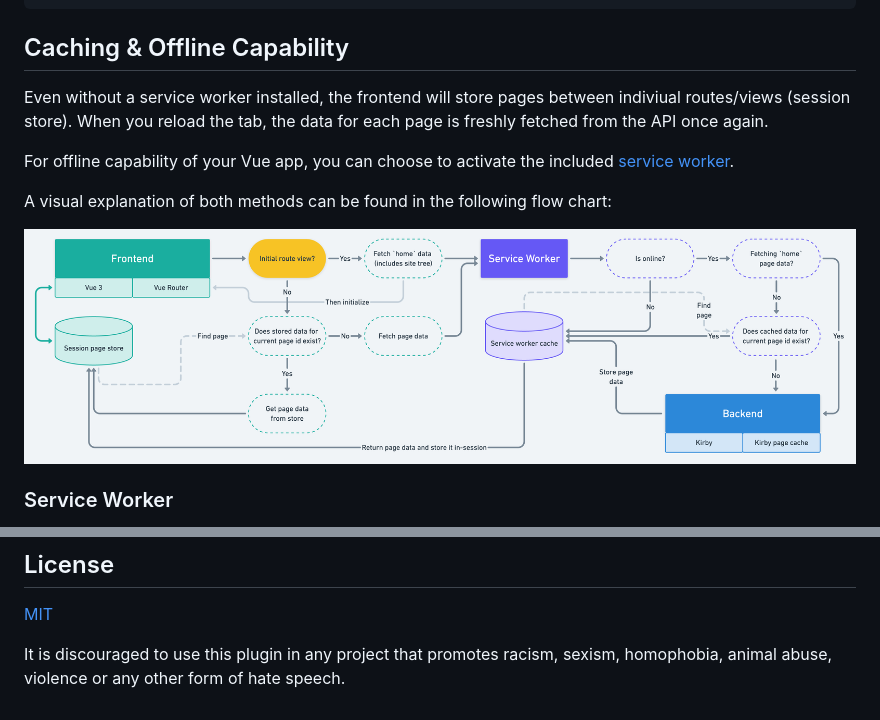
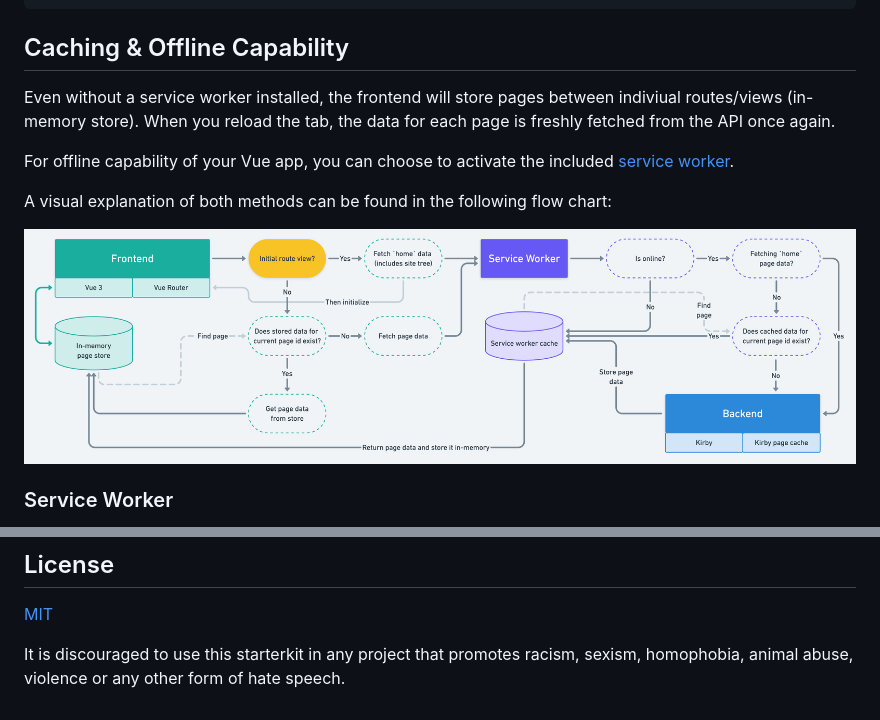
Before and after one commit to johannschopplich/kirby-vue3-starterkit, a Markdown page: README.md, 2 parts joined by grey strips. Drawn GitHub-style; pictures changed too: .github/kirby-vue-3-cache-and-store.png; folded sections open.

Commit message:
Replace in-session with in-memory in description

```diff
--- a/README.md
+++ b/README.md
@@ -173,7 +173,7 @@ kirby-vue3-starterkit/
 
 ## Caching & Offline Capability
 
-Even without a service worker installed, the frontend will store pages between indiviual routes/views (session store). When you reload the tab, the data for each page is freshly fetched from the API once again.
+Even without a service worker installed, the frontend will store pages between indiviual routes/views (in-memory store). When you reload the tab, the data for each page is freshly fetched from the API once again.
 
 For offline capability of your Vue app, you can choose to activate the included [service worker](#service-worker).
 
@@ -263,4 +263,4 @@ Now your project is hopefully up 'n' running!
 
 [MIT](https://opensource.org/licenses/MIT)
 
-It is discouraged to use this plugin in any project that promotes racism, sexism, homophobia, animal abuse, violence or any other form of hate speech.
+It is discouraged to use this starterkit in any project that promotes racism, sexism, homophobia, animal abuse, violence or any other form of hate speech.
```
